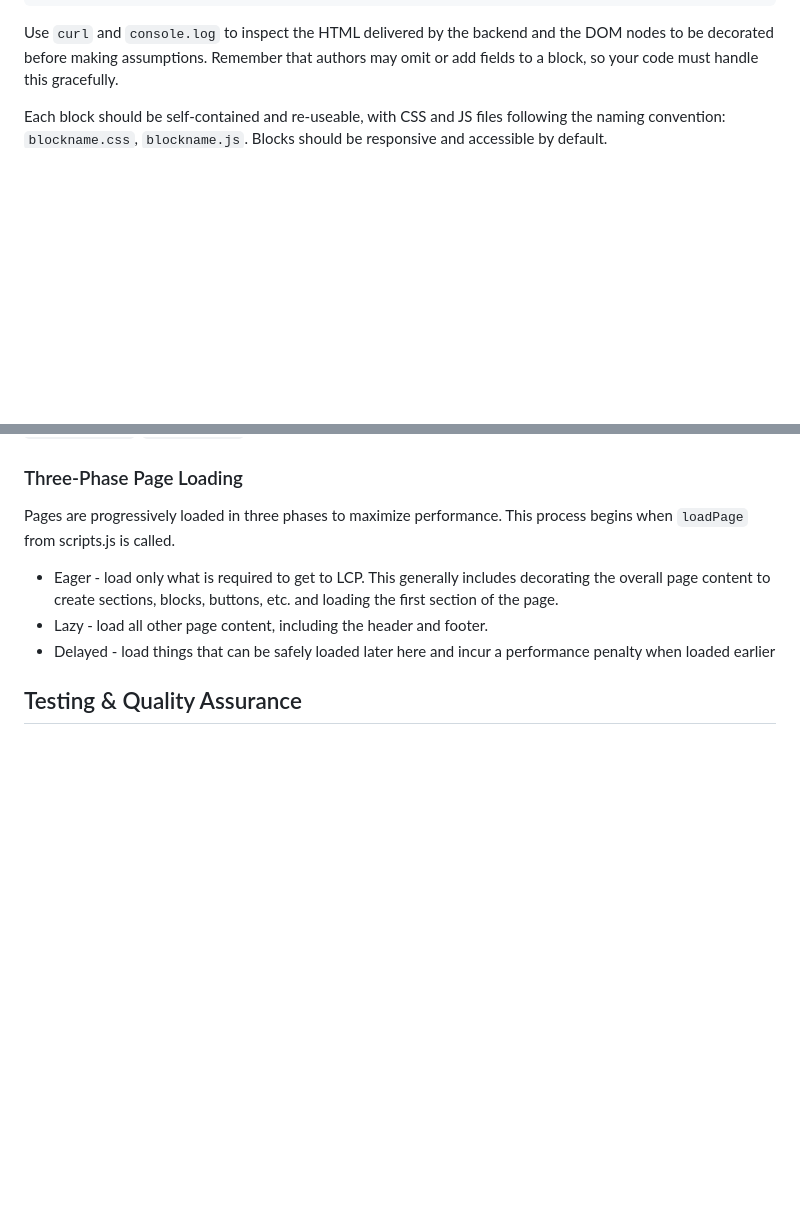
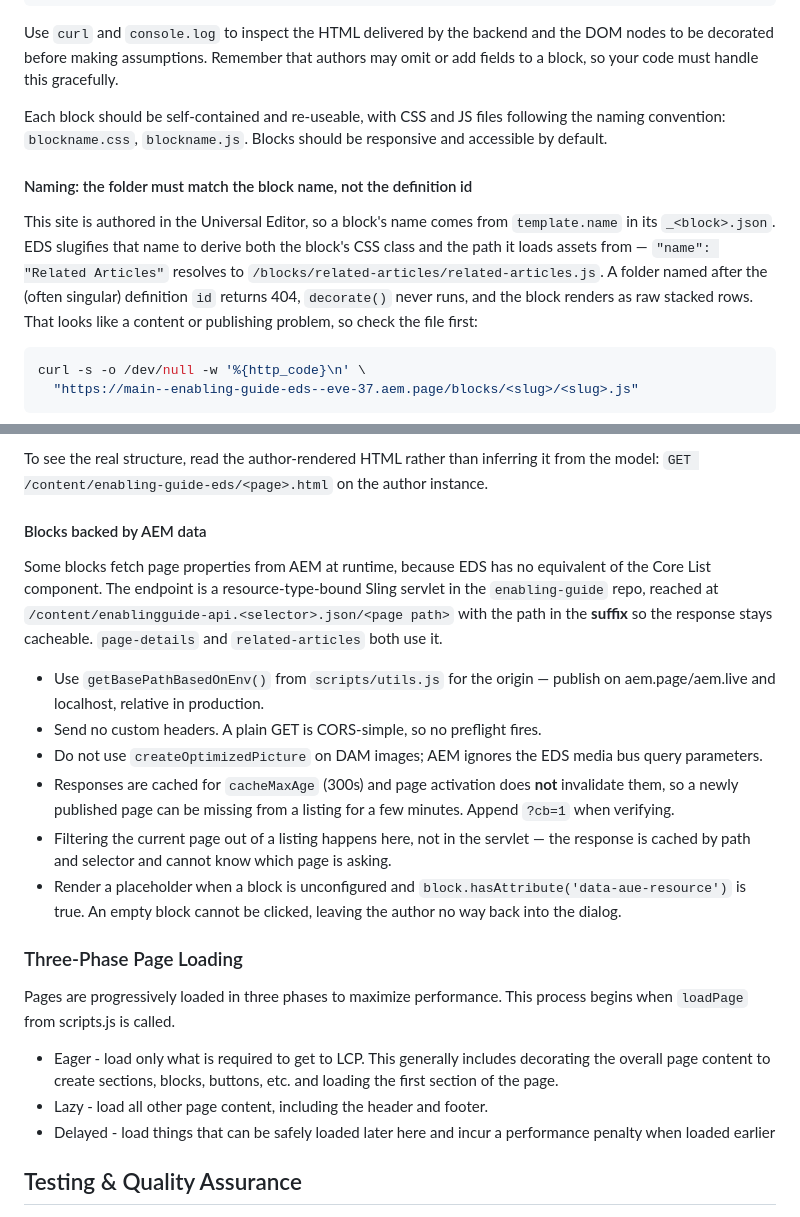
Before and after one commit to eve-37/enabling-guide-eds, a Markdown page: AGENTS.md, 2 parts joined by grey strips. Drawn GitHub-style; blank space fills up the shorter version.

Commit message:
Updated agents file

````diff
--- a/AGENTS.md
+++ b/AGENTS.md
@@ -123,3 +123,17 @@ Use `curl` and `console.log` to inspect the HTML delivered by the backend and th
 
 Each block should be self-contained and re-useable, with CSS and JS files following the naming convention: `blockname.css`, `blockname.js`. Blocks should be responsive and accessible by default.
 
+#### Naming: the folder must match the block name, not the definition id
+
+This site is authored in the Universal Editor, so a block's name comes from `template.name` in its
+`_<block>.json`. EDS slugifies that name to derive both the block's CSS class and the path it loads
+assets from — `"name": "Related Articles"` resolves to `/blocks/related-articles/related-articles.js`.
+A folder named after the (often singular) definition `id` returns 404, `decorate()` never runs, and the
+block renders as raw stacked rows. That looks like a content or publishing problem, so check the file
+first:
+
+```bash
+curl -s -o /dev/null -w '%{http_code}\n' \
+  "https://main--enabling-guide-eds--eve-37.aem.page/blocks/<slug>/<slug>.js"
+```
+
@@ -126,3 +155,24 @@ Each block should be self-contained and re-useable, with CSS and JS files follow
+To see the real structure, read the author-rendered HTML rather than inferring it from the model:
+`GET /content/enabling-guide-eds/<page>.html` on the author instance.
+
+#### Blocks backed by AEM data
+
+Some blocks fetch page properties from AEM at runtime, because EDS has no equivalent of the Core List
+component. The endpoint is a resource-type-bound Sling servlet in the `enabling-guide` repo, reached at
+`/content/enablingguide-api.<selector>.json/<page path>` with the path in the **suffix** so the response
+stays cacheable. `page-details` and `related-articles` both use it.
+
+- Use `getBasePathBasedOnEnv()` from `scripts/utils.js` for the origin — publish on aem.page/aem.live
+  and localhost, relative in production.
+- Send no custom headers. A plain GET is CORS-simple, so no preflight fires.
+- Do not use `createOptimizedPicture` on DAM images; AEM ignores the EDS media bus query parameters.
+- Responses are cached for `cacheMaxAge` (300s) and page activation does **not** invalidate them, so a
+  newly published page can be missing from a listing for a few minutes. Append `?cb=1` when verifying.
+- Filtering the current page out of a listing happens here, not in the servlet — the response is cached
+  by path and selector and cannot know which page is asking.
+- Render a placeholder when a block is unconfigured and `block.hasAttribute('data-aue-resource')` is
+  true. An empty block cannot be clicked, leaving the author no way back into the dialog.
+
 ### Three-Phase Page Loading
 
 Pages are progressively loaded in three phases to maximize performance. This process begins when `loadPage` from scripts.js is called.
````
Also changed, not shown: other parts of AGENTS.md (+15 -0 lines).
